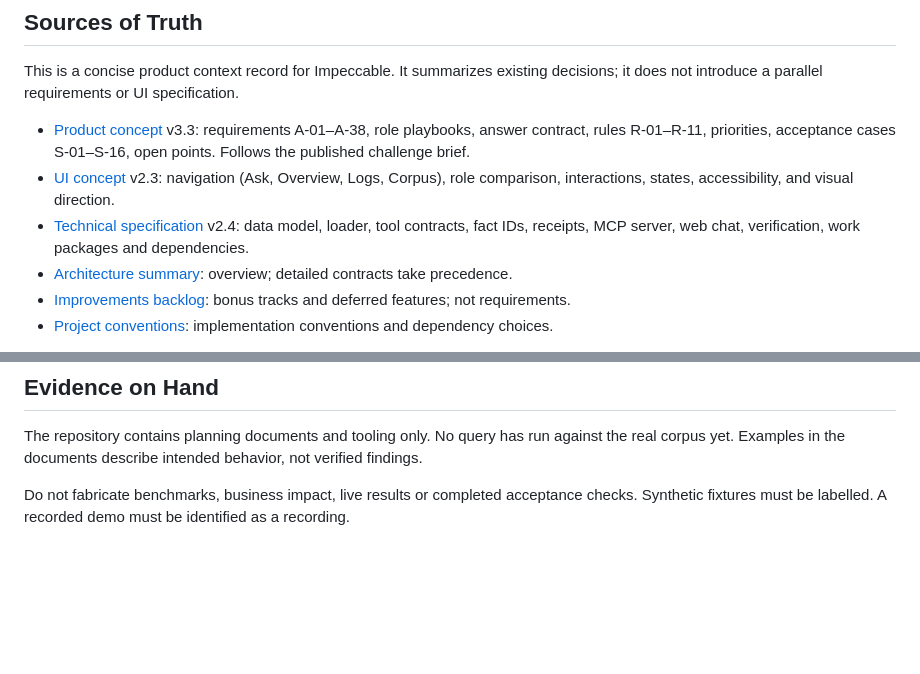
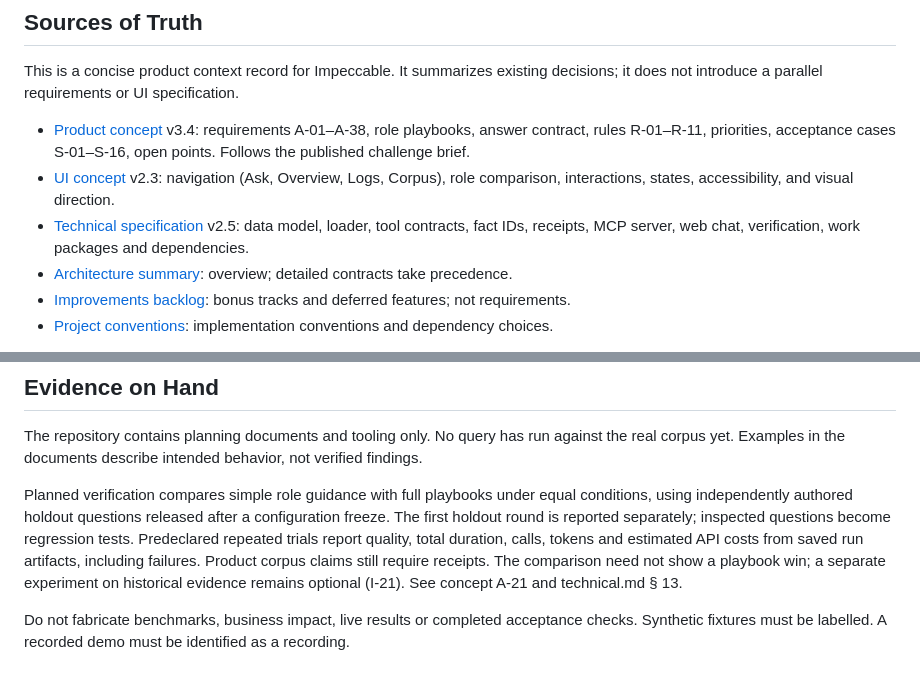
Before and after one commit to M0ttii/log-insights-monorepo-2, a Markdown page: PRODUCT.md, 2 parts joined by grey strips. Rendered like a GitHub page; blank space fills up the shorter version.

```diff
--- a/PRODUCT.md
+++ b/PRODUCT.md
@@ -10,9 +10,9 @@ web
 
 This is a concise product context record for Impeccable. It summarizes existing decisions; it does not introduce a parallel requirements or UI specification.
 
-- [Product concept](docs/concept.md) v3.3: requirements A-01–A-38, role playbooks, answer contract, rules R-01–R-11, priorities, acceptance cases S-01–S-16, open points. Follows the published challenge brief.
+- [Product concept](docs/concept.md) v3.4: requirements A-01–A-38, role playbooks, answer contract, rules R-01–R-11, priorities, acceptance cases S-01–S-16, open points. Follows the published challenge brief.
 - [UI concept](docs/ui-concept.md) v2.3: navigation (Ask, Overview, Logs, Corpus), role comparison, interactions, states, accessibility, and visual direction.
-- [Technical specification](docs/technical.md) v2.4: data model, loader, tool contracts, fact IDs, receipts, MCP server, web chat, verification, work packages and dependencies.
+- [Technical specification](docs/technical.md) v2.5: data model, loader, tool contracts, fact IDs, receipts, MCP server, web chat, verification, work packages and dependencies.
 - [Architecture summary](docs/architecture.md): overview; detailed contracts take precedence.
 - [Improvements backlog](docs/improvements.md): bonus tracks and deferred features; not requirements.
 - [Project conventions](AGENTS.md): implementation conventions and dependency choices.
@@ -64,6 +64,8 @@ The working name is **Log Insights**. Communication is precise, understandable a
 
 The repository contains planning documents and tooling only. No query has run against the real corpus yet. Examples in the documents describe intended behavior, not verified findings.
 
+Planned verification compares simple role guidance with full playbooks under equal conditions, using independently authored holdout questions released after a configuration freeze. The first holdout round is reported separately; inspected questions become regression tests. Predeclared repeated trials report quality, total duration, calls, tokens and estimated API costs from saved run artifacts, including failures. Product corpus claims still require receipts. The comparison need not show a playbook win; a separate experiment on historical evidence remains optional (I-21). See concept A-21 and technical.md § 13.
+
 Do not fabricate benchmarks, business impact, live results or completed acceptance checks. Synthetic fixtures must be labelled. A recorded demo must be identified as a recording.
 
 ## Product Principles
```
Also changed, not shown: AGENTS.md (+14 -2 lines).
